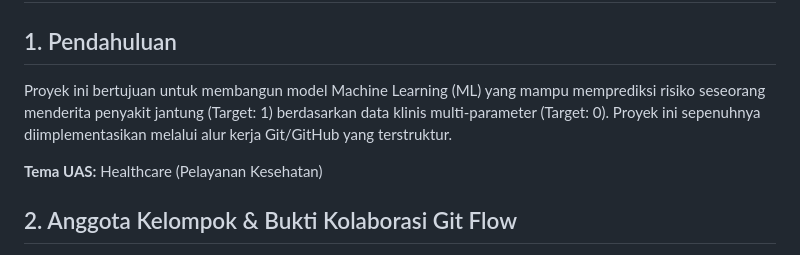
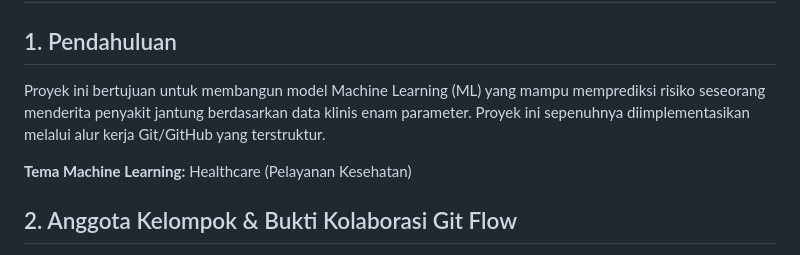
Before and after one commit to chalistand/ML-Heart-Disease-Prediction, a Markdown page: README.md, the part around the change. Rendered like a GitHub page.

```diff
--- a/README.md
+++ b/README.md
@@ -1,9 +1,9 @@
 # 🩺 Team-Based UAS Project: ML-Heart-Disease-Prediction
 
 ## 1. Pendahuluan
-Proyek ini bertujuan untuk membangun model Machine Learning (ML) yang mampu memprediksi risiko seseorang menderita penyakit jantung (Target: 1) berdasarkan data klinis multi-parameter (Target: 0). Proyek ini sepenuhnya diimplementasikan melalui alur kerja Git/GitHub yang terstruktur.
+Proyek ini bertujuan untuk membangun model Machine Learning (ML) yang mampu memprediksi risiko seseorang menderita penyakit jantung berdasarkan data klinis enam parameter. Proyek ini sepenuhnya diimplementasikan melalui alur kerja Git/GitHub yang terstruktur.
 
-**Tema UAS:** Healthcare (Pelayanan Kesehatan)
+**Tema Machine Learning:** Healthcare (Pelayanan Kesehatan)
 
 ## 2. Anggota Kelompok & Bukti Kolaborasi Git Flow
 
```
